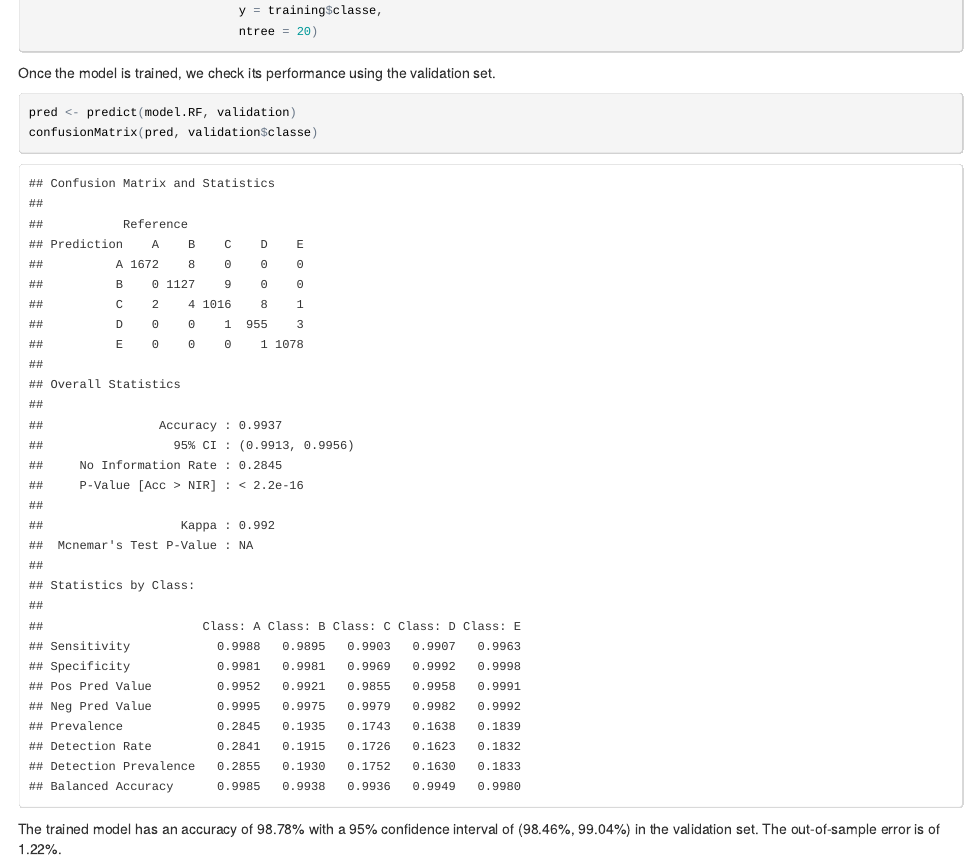
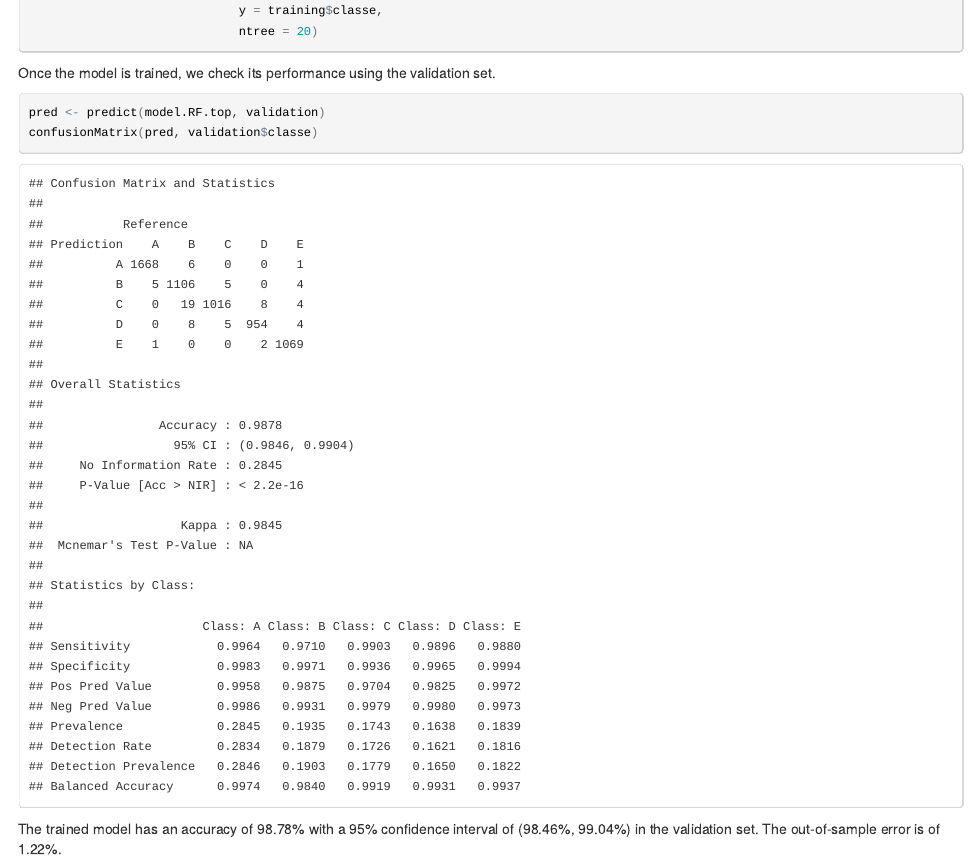
Before and after one commit to jroberayalas/Project, an R Markdown document (project.Rmd): the page in a window 1100 px wide, from 3180 px down. The pictures show the output file project.html that the author committed with the source, opened offline.

Commit message:
Updates
+ Updated project.RMD

````diff
--- a/project.Rmd
+++ b/project.Rmd
@@ -100,7 +100,7 @@ model.RF.top <- randomForest(x = training[ , top.names],
 Once the model is trained, we check its performance using the validation set.
 
 ```{r validation}
-pred <- predict(model.RF, validation)
+pred <- predict(model.RF.top, validation)
 confusionMatrix(pred, validation$classe)
 ```
 
````
Also changed, not shown: project.html, 6 other files.
